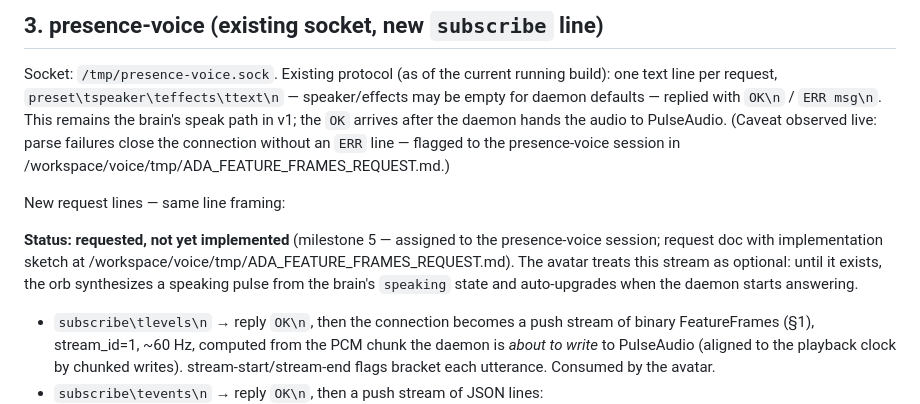
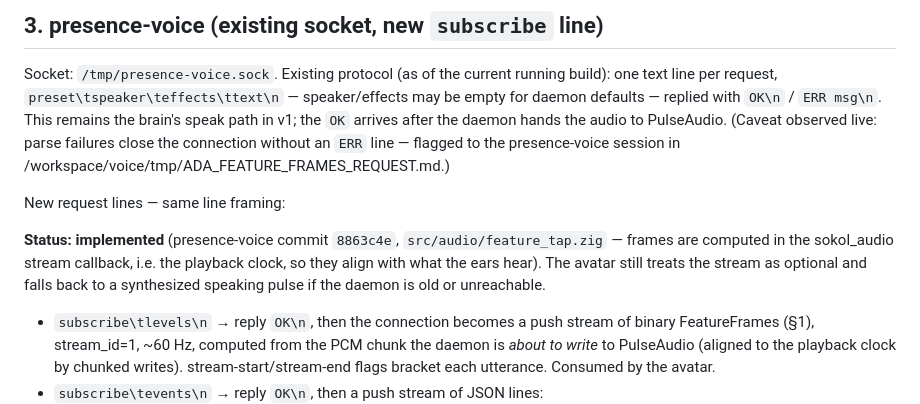
Before and after one commit to mikesmullin/ada, a Markdown page: docs/PROTOCOL.md, the part around the change. GitHub-like rendering.

Commit message:
PROTOCOL: presence-voice subscribe levels/events now implemented (8863c4e)
Co-Authored-By: Claude Fable 5 <noreply@anthropic.com>

```diff
--- a/docs/PROTOCOL.md
+++ b/docs/PROTOCOL.md
@@ -72,12 +72,11 @@ in /workspace/voice/tmp/ADA_FEATURE_FRAMES_REQUEST.md.)
 
 New request lines — same line framing:
 
-**Status: requested, not yet implemented** (milestone 5 — assigned to the
-presence-voice session; request doc with implementation sketch at
-/workspace/voice/tmp/ADA_FEATURE_FRAMES_REQUEST.md). The avatar treats
-this stream as optional: until it exists, the orb synthesizes a speaking
-pulse from the brain's `speaking` state and auto-upgrades when the daemon
-starts answering.
+**Status: implemented** (presence-voice commit `8863c4e`,
+`src/audio/feature_tap.zig` — frames are computed in the sokol_audio
+stream callback, i.e. the playback clock, so they align with what the
+ears hear). The avatar still treats the stream as optional and falls back
+to a synthesized speaking pulse if the daemon is old or unreachable.
 
 - `subscribe\tlevels\n` → reply `OK\n`, then the connection becomes a push
   stream of binary FeatureFrames (§1), stream_id=1, ~60 Hz, computed from
```
